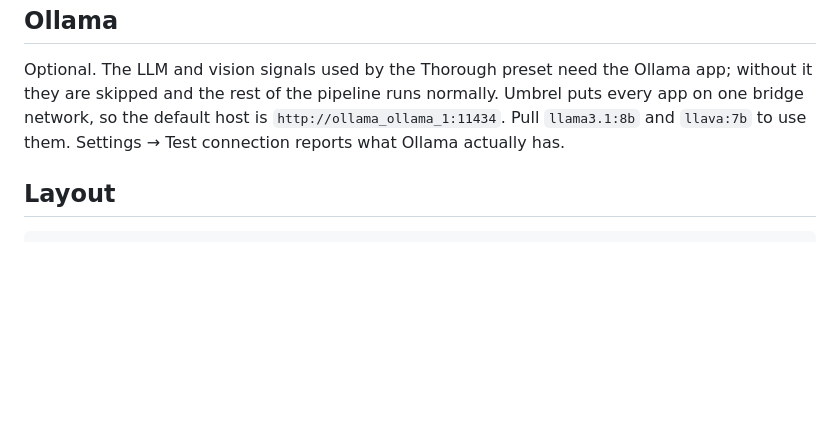
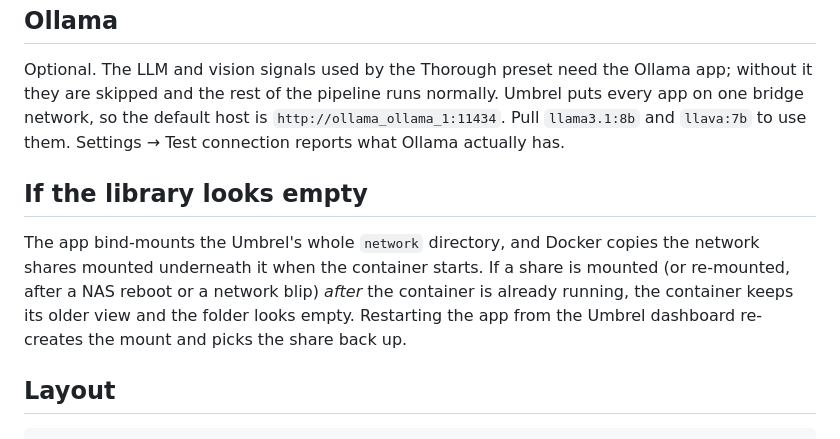
Before and after one commit to ArcherBullseye/cleancut, a Markdown page: README.md, the part around the change. GitHub-like rendering; blank space fills up the shorter version.

Commit message:
Document the stale-share case
Docker copies submounts when the container starts, so a share mounted after
that is invisible until the app restarts.

Co-Authored-By: Claude Opus 5 <noreply@anthropic.com>
Claude-Session: https://claude.ai/code/session_01TEZXQuTCwVEhQeBAfFFbpd

```diff
--- a/README.md
+++ b/README.md
@@ -54,6 +54,15 @@ Umbrel puts every app on one bridge network, so the default host is
 `http://ollama_ollama_1:11434`. Pull `llama3.1:8b` and `llava:7b` to use them.
 Settings → Test connection reports what Ollama actually has.
 
+## If the library looks empty
+
+The app bind-mounts the Umbrel's whole `network` directory, and Docker copies
+the network shares mounted underneath it when the container starts. If a share
+is mounted (or re-mounted, after a NAS reboot or a network blip) *after* the
+container is already running, the container keeps its older view and the folder
+looks empty. Restarting the app from the Umbrel dashboard re-creates the mount
+and picks the share back up.
+
 ## Layout
 
     cleancut/    vendored upstream package (see PATCHES.md)
```
